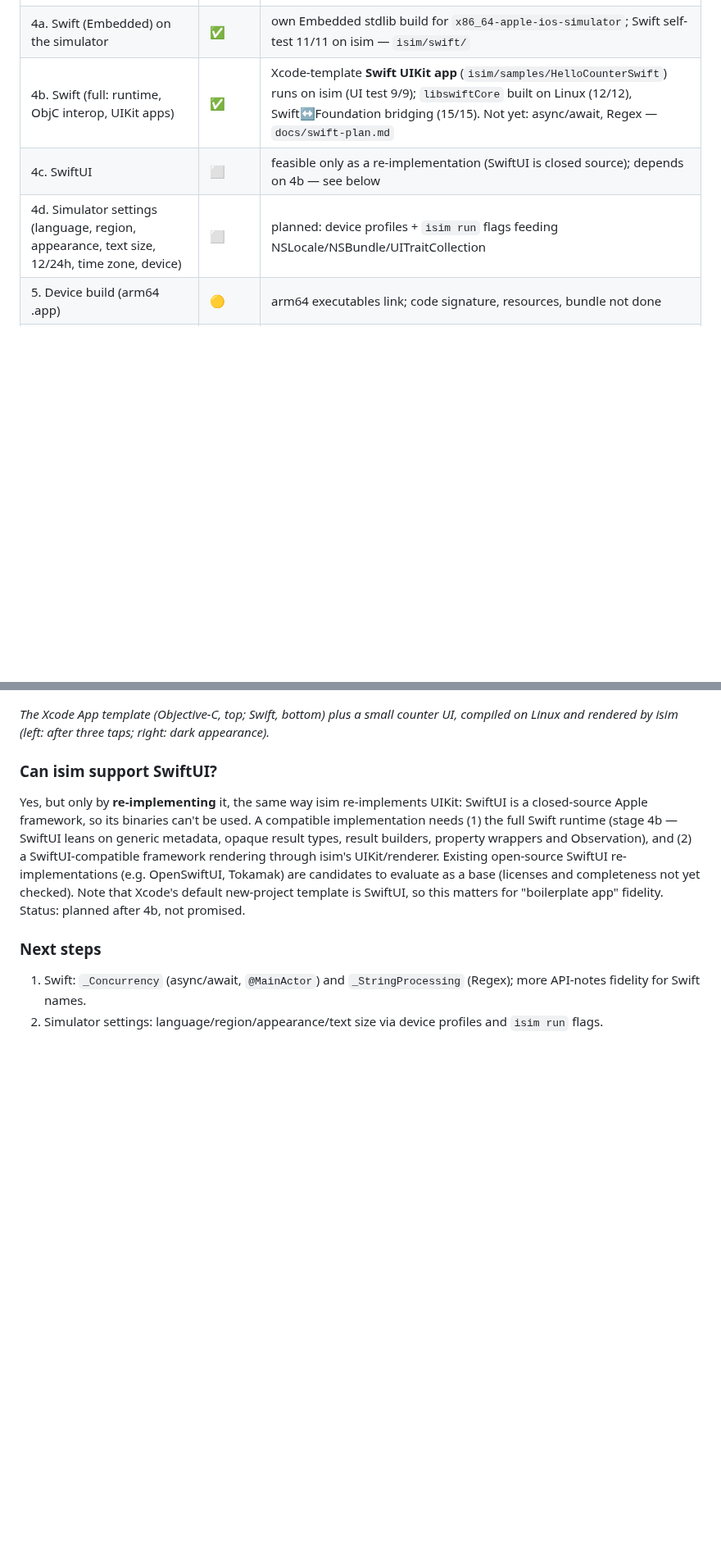
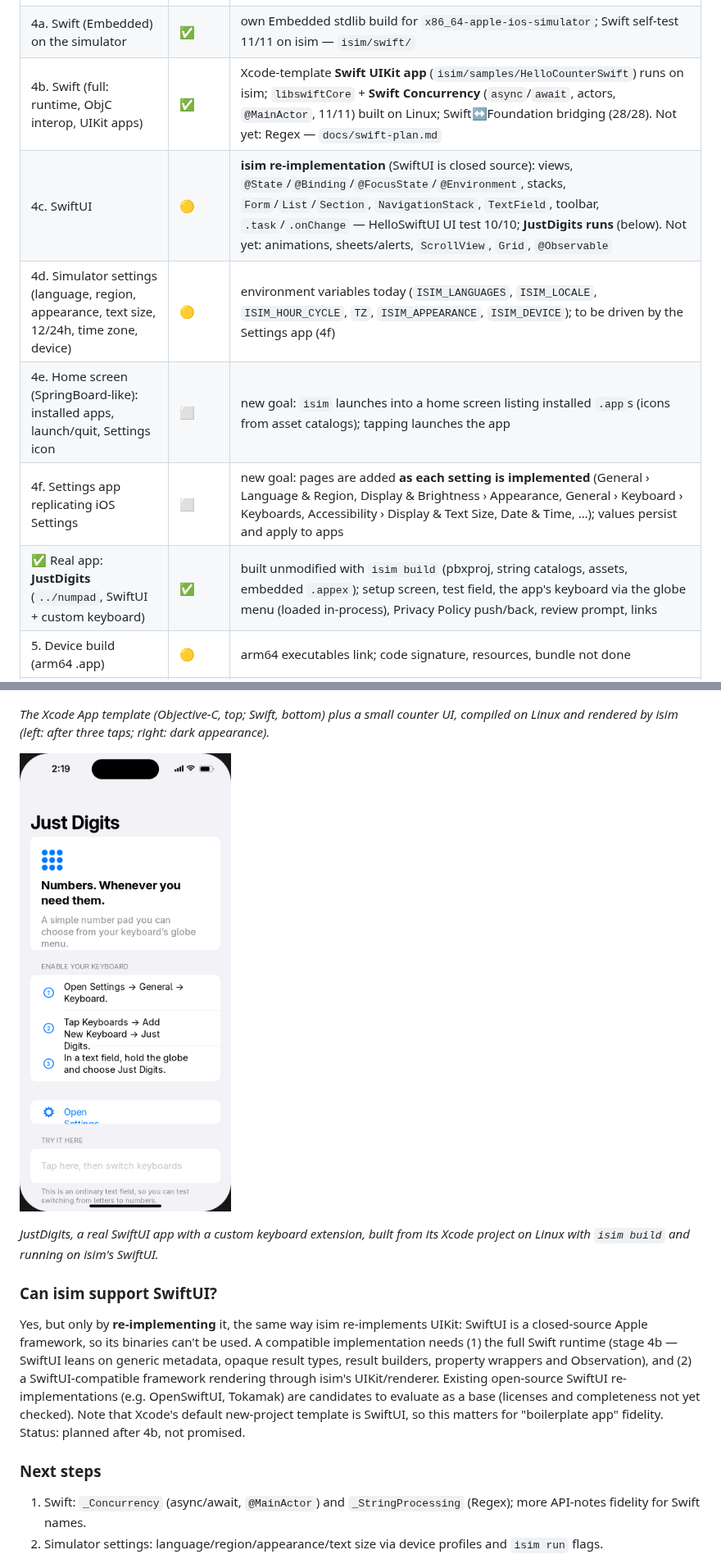
Before and after one commit to kolabs-dev/isim, a Markdown page: README.md, 2 parts joined by grey strips. Shown at 82% size. Rendered like a GitHub page; pictures changed too: docs/images/justdigits-home.png (added); blank space fills up the shorter version.

Commit message:
README: progress update (Concurrency, SwiftUI, JustDigits); new goals: home screen and Settings app replicating iOS Settings

```diff
--- a/README.md
+++ b/README.md
@@ -23,9 +24,12 @@ _Last updated: 2026-10-05._ Legend: ✅ done and verified · 🟡 in progress /
 | 2. Run iOS-simulator binaries on Linux | ✅ | own loader + runtime (`isim/runtime`); C, threads, ObjC, Foundation self-test 32/32 |
 | 3. Simulator UI: boilerplate UIKit app in a window | ✅ | Xcode-template ObjC app (`isim/samples/HelloCounter`) runs in a Wayland window on this machine; UI test 9/9 |
 | 4a. Swift (Embedded) on the simulator | ✅ | own Embedded stdlib build for `x86_64-apple-ios-simulator`; Swift self-test 11/11 on isim — `isim/swift/` |
-| 4b. Swift (full: runtime, ObjC interop, UIKit apps) | ✅ | Xcode-template **Swift UIKit app** (`isim/samples/HelloCounterSwift`) runs on isim (UI test 9/9); `libswiftCore` built on Linux (12/12), Swift↔Foundation bridging (15/15). Not yet: async/await, Regex — `docs/swift-plan.md` |
-| 4c. SwiftUI | ⬜ | feasible only as a re-implementation (SwiftUI is closed source); depends on 4b — see below |
-| 4d. Simulator settings (language, region, appearance, text size, 12/24h, time zone, device) | ⬜ | planned: device profiles + `isim run` flags feeding NSLocale/NSBundle/UITraitCollection |
+| 4b. Swift (full: runtime, ObjC interop, UIKit apps) | ✅ | Xcode-template **Swift UIKit app** (`isim/samples/HelloCounterSwift`) runs on isim; `libswiftCore` + **Swift Concurrency** (`async`/`await`, actors, `@MainActor`, 11/11) built on Linux; Swift↔Foundation bridging (28/28). Not yet: Regex — `docs/swift-plan.md` |
+| 4c. SwiftUI | 🟡 | **isim re-implementation** (SwiftUI is closed source): views, `@State`/`@Binding`/`@FocusState`/`@Environment`, stacks, `Form`/`List`/`Section`, `NavigationStack`, `TextField`, toolbar, `.task`/`.onChange` — HelloSwiftUI UI test 10/10; **JustDigits runs** (below). Not yet: animations, sheets/alerts, `ScrollView`, `Grid`, `@Observable` |
+| 4d. Simulator settings (language, region, appearance, text size, 12/24h, time zone, device) | 🟡 | environment variables today (`ISIM_LANGUAGES`, `ISIM_LOCALE`, `ISIM_HOUR_CYCLE`, `TZ`, `ISIM_APPEARANCE`, `ISIM_DEVICE`); to be driven by the Settings app (4f) |
+| 4e. Home screen (SpringBoard-like): installed apps, launch/quit, Settings icon | ⬜ | new goal: `isim` launches into a home screen listing installed `.app`s (icons from asset catalogs); tapping launches the app |
+| 4f. Settings app replicating iOS Settings | ⬜ | new goal: pages are added **as each setting is implemented** (General › Language & Region, Display & Brightness › Appearance, General › Keyboard › Keyboards, Accessibility › Display & Text Size, Date & Time, …); values persist and apply to apps |
+| ✅ Real app: **JustDigits** (`../numpad`, SwiftUI + custom keyboard) | ✅ | built unmodified with `isim build` (pbxproj, string catalogs, assets, embedded `.appex`); setup screen, test field, the app's keyboard via the globe menu (loaded in-process), Privacy Policy push/back, review prompt, links |
 | 5. Device build (arm64 .app) | 🟡 | arm64 executables link; code signature, resources, bundle not done |
 | 6. Signing + .ipa | ⬜ | candidate tools identified (rcodesign, zsign) — `docs/distribution-research.md` |
 | 7. Upload from Linux | ⬜ | Build Upload API flow documented; untested; needs your Apple account later |
@@ -55,6 +60,10 @@ _Last updated: 2026-10-05._ Legend: ✅ done and verified · 🟡 in progress /
 ![HelloCounterSwift running in isim on Linux (light and dark appearance)](docs/images/hellocounter-swift.png)
 
 _The Xcode App template (Objective-C, top; Swift, bottom) plus a small counter UI, compiled on Linux and rendered by isim (left: after three taps; right: dark appearance)._
+
+![JustDigits (SwiftUI) running in isim](docs/images/justdigits-home.png)
+
+_JustDigits, a real SwiftUI app with a custom keyboard extension, built from its Xcode project on Linux with `isim build` and running on isim's SwiftUI._
 
 ### Can isim support SwiftUI?
 
```
Also changed, not shown: other parts of README.md (+8 -6 lines).
